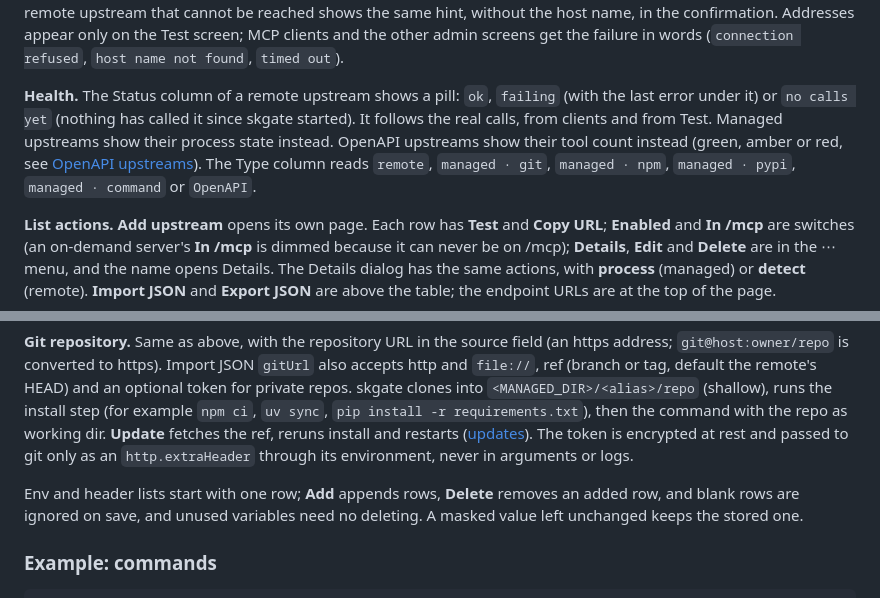
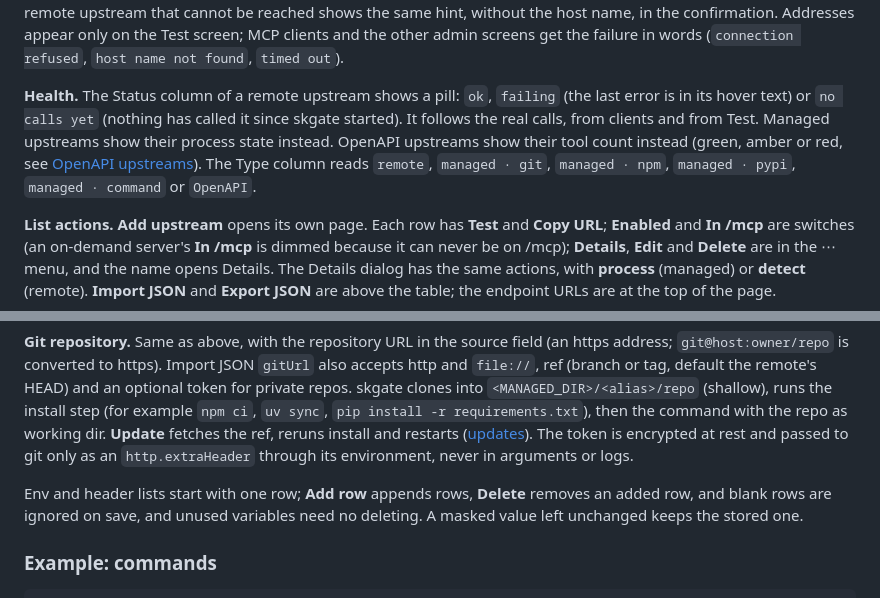
Before and after one commit to helv-io/skgate, a Markdown page: docs/mcp.md, 2 parts joined by grey strips. GitHub-like rendering.

```diff
--- a/docs/mcp.md
+++ b/docs/mcp.md
@@ -32,7 +32,7 @@ Auto detection runs on save, on **detect**, and lazily on first use. 401/403 cou
 
 When the connection is refused or the name does not resolve, Test says so in words and adds a hint. For an upstream on a private network (a container name, a private address, `localhost`) it also looks for the usual MCP ports (3000, 8000, 8080 and similar) that are open on that host and asks each for an `initialize` on the configured path, so a wrong port is named with the port that answers. This runs only after a failure and never on public hosts. Saving a remote upstream that cannot be reached shows the same hint, without the host name, in the confirmation. Addresses appear only on the Test screen; MCP clients and the other admin screens get the failure in words (`connection refused`, `host name not found`, `timed out`).
 
-**Health.** The Status column of a remote upstream shows a pill: `ok`, `failing` (with the last error under it) or `no calls yet` (nothing has called it since skgate started). It follows the real calls, from clients and from Test. Managed upstreams show their process state instead. OpenAPI upstreams show their tool count instead (green, amber or red, see [OpenAPI upstreams](openapi.md#many-tools-are-a-cost-the-counter)). The Type column reads `remote`, `managed · git`, `managed · npm`, `managed · pypi`, `managed · command` or `OpenAPI`.
+**Health.** The Status column of a remote upstream shows a pill: `ok`, `failing` (the last error is in its hover text) or `no calls yet` (nothing has called it since skgate started). It follows the real calls, from clients and from Test. Managed upstreams show their process state instead. OpenAPI upstreams show their tool count instead (green, amber or red, see [OpenAPI upstreams](openapi.md#many-tools-are-a-cost-the-counter)). The Type column reads `remote`, `managed · git`, `managed · npm`, `managed · pypi`, `managed · command` or `OpenAPI`.
 
 **List actions.** **Add upstream** opens its own page. Each row has **Test** and **Copy URL**; **Enabled** and **In /mcp** are switches (an on-demand server's **In /mcp** is dimmed because it can never be on /mcp); **Details**, **Edit** and **Delete** are in the ⋯ menu, and the name opens Details. The Details dialog has the same actions, with **process** (managed) or **detect** (remote). **Import JSON** and **Export JSON** are above the table; the endpoint URLs are at the top of the page.
 
@@ -87,7 +87,7 @@ How Suggest configuration works:
 
 **Git repository.** Same as above, with the repository URL in the source field (an https address; `git@host:owner/repo` is converted to https). Import JSON `gitUrl` also accepts http and `file://`, ref (branch or tag, default the remote's HEAD) and an optional token for private repos. skgate clones into `<MANAGED_DIR>/<alias>/repo` (shallow), runs the install step (for example `npm ci`, `uv sync`, `pip install -r requirements.txt`), then the command with the repo as working dir. **Update** fetches the ref, reruns install and restarts ([updates](#updates)). The token is encrypted at rest and passed to git only as an `http.extraHeader` through its environment, never in arguments or logs.
 
-Env and header lists start with one row; **Add** appends rows, **Delete** removes an added row, and blank rows are ignored on save, and unused variables need no deleting. A masked value left unchanged keeps the stored one.
+Env and header lists start with one row; **Add row** appends rows, **Delete** removes an added row, and blank rows are ignored on save, and unused variables need no deleting. A masked value left unchanged keeps the stored one.
 
 ### Example: commands
 
```
Also changed, not shown: AGENT.md (+2 -2 lines), docs/operations.md (+1 -0 lines).
